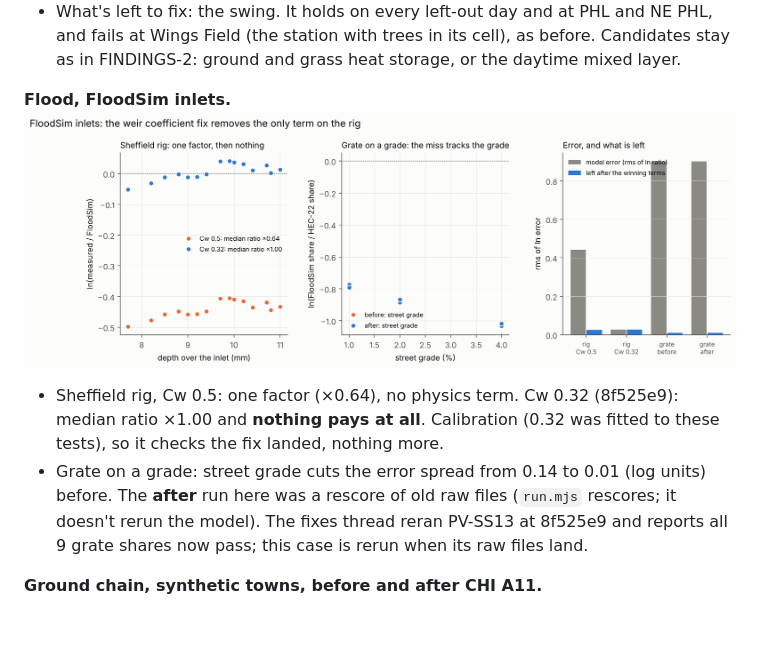
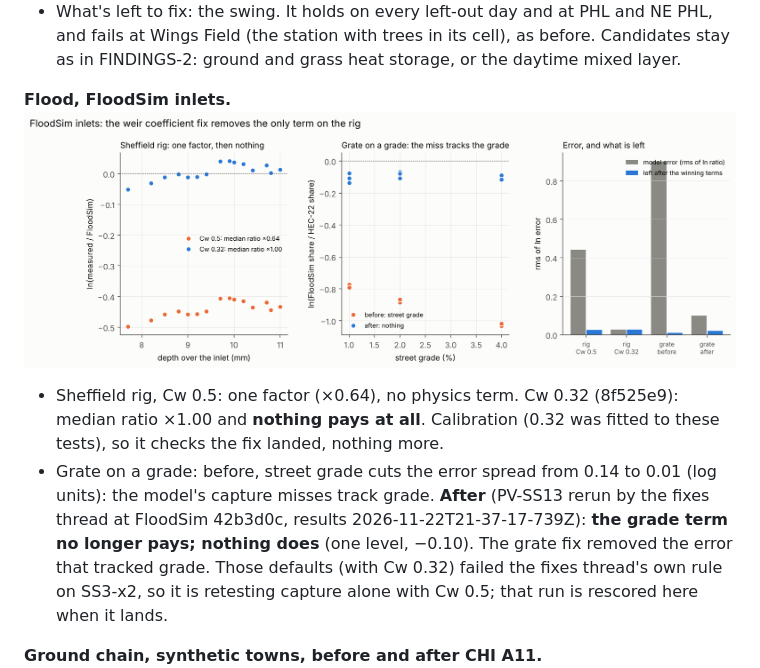
Before and after one commit to Kyle-Wire/gridzip-lab, a Markdown page: physics/FINDINGS-4.md, the part around the change. Rendered like a GitHub page; pictures changed too: physics/figures/library/15_flood.png; blank space fills up the shorter version.

Commit message:
physlib: flood grate-on-grade after = PV-SS13 rerun at FloodSim 42b3d0c (grade term gone)
Co-Authored-By: Claude Opus 5.5 <noreply@anthropic.com>
Claude-Session: https://claude.ai/code/session_01LYT5QAEeg6s7potMDMDLkS

```diff
--- a/physics/FINDINGS-4.md
+++ b/physics/FINDINGS-4.md
@@ -58,9 +58,11 @@ pending: WindSim F5 (station z0 from its own gusts) has code but no result files
 **Flood, FloodSim inlets.** ![flood](figures/library/15_flood.png)
 - Sheffield rig, Cw 0.5: one factor (×0.64), no physics term. Cw 0.32 (8f525e9): median ratio ×1.00 and **nothing
   pays at all**. Calibration (0.32 was fitted to these tests), so it checks the fix landed, nothing more.
-- Grate on a grade: street grade cuts the error spread from 0.14 to 0.01 (log units) before. The **after** run here was a rescore of old raw
-  files (`run.mjs` rescores; it doesn't rerun the model). The fixes thread reran PV-SS13 at 8f525e9 and reports all
-  9 grate shares now pass; this case is rerun when its raw files land.
+- Grate on a grade: before, street grade cuts the error spread from 0.14 to 0.01 (log units): the model's capture
+  misses track grade. **After** (PV-SS13 rerun by the fixes thread at FloodSim 42b3d0c, results
+  2026-11-22T21-37-17-739Z): **the grade term no longer pays; nothing does** (one level, −0.10). The grate fix removed
+  the error that tracked grade. Those defaults (with Cw 0.32) failed the fixes thread's own rule on SS3-x2, so it is
+  retesting capture alone with Cw 0.5; that run is rescored here when it lands.
 
 **Ground chain, synthetic towns, before and after CHI A11.** ![ground](figures/library/16_ground.png)
 - Faulty reference: before, what every cell shares is a reference jump (−39.5 mm in 2020.3) plus a ramp; the rate
```
Also changed, not shown: 3 other files.
